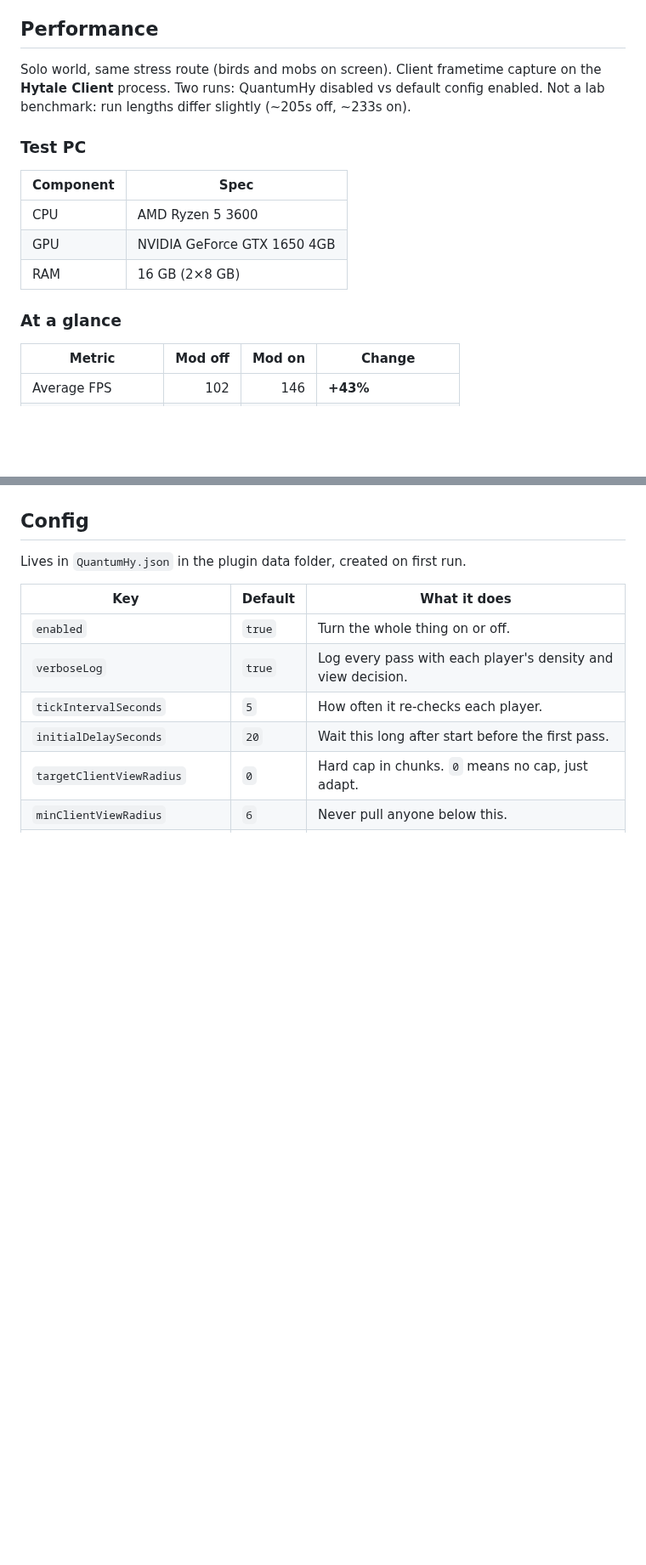
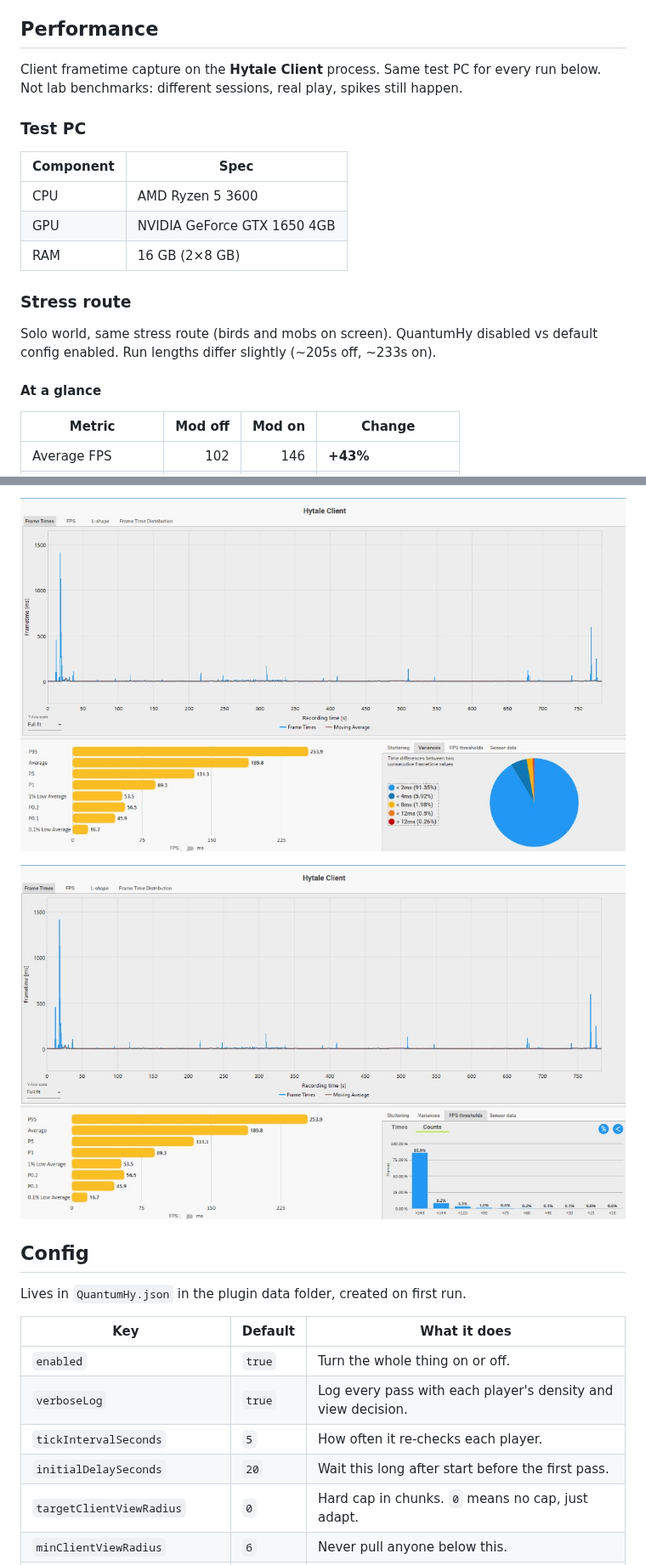
Before and after one commit to DurkzPRG/QuantumHy, a Markdown page: README.md, 2 parts joined by grey strips. Shown at 85% size. GitHub-like rendering; pictures changed too: docs/benchmark/normal-on-fps-thresholds.png (added), docs/benchmark/normal-on-variances.png (added); blank space fills up the shorter version.

```diff
--- a/README.md
+++ b/README.md
@@ -41,9 +41,8 @@ instead of in one burst that makes the client hitch. That's the `smoothChunkStre
 
 ## Performance
 
-Solo world, same stress route (birds and mobs on screen). Client frametime capture on the **Hytale
-Client** process. Two runs: QuantumHy disabled vs default config enabled. Not a lab benchmark: run
-lengths differ slightly (~205s off, ~233s on).
+Client frametime capture on the **Hytale Client** process. Same test PC for every run below.
+Not lab benchmarks: different sessions, real play, spikes still happen.
 
 ### Test PC
 
@@ -53,7 +52,12 @@ lengths differ slightly (~205s off, ~233s on).
 | GPU | NVIDIA GeForce GTX 1650 4GB |
 | RAM | 16 GB (2×8 GB) |
 
-### At a glance
+### Stress route
+
+Solo world, same stress route (birds and mobs on screen). QuantumHy disabled vs default config
+enabled. Run lengths differ slightly (~205s off, ~233s on).
+
+#### At a glance
 
 | Metric | Mod off | Mod on | Change |
 | --- | ---: | ---: | --- |
@@ -128,3 +187,6 @@ Mod on: https://www.youtube.com/watch?v=CKGlXmX1M6k
+![Normal gameplay mod on, frametime variances](docs/benchmark/normal-on-variances.png)
+
+![Normal gameplay mod on, FPS thresholds](docs/benchmark/normal-on-fps-thresholds.png)
 
 ## Config
 
```
Also changed, not shown: other parts of README.md (+66 -11 lines), docs/benchmark/normal-off-fps-thresholds.png (added), docs/benchmark/normal-off-stuttering.png (added), docs/benchmark/normal-off-variances.png (added), docs/benchmark/normal-on-stuttering.png (added).
